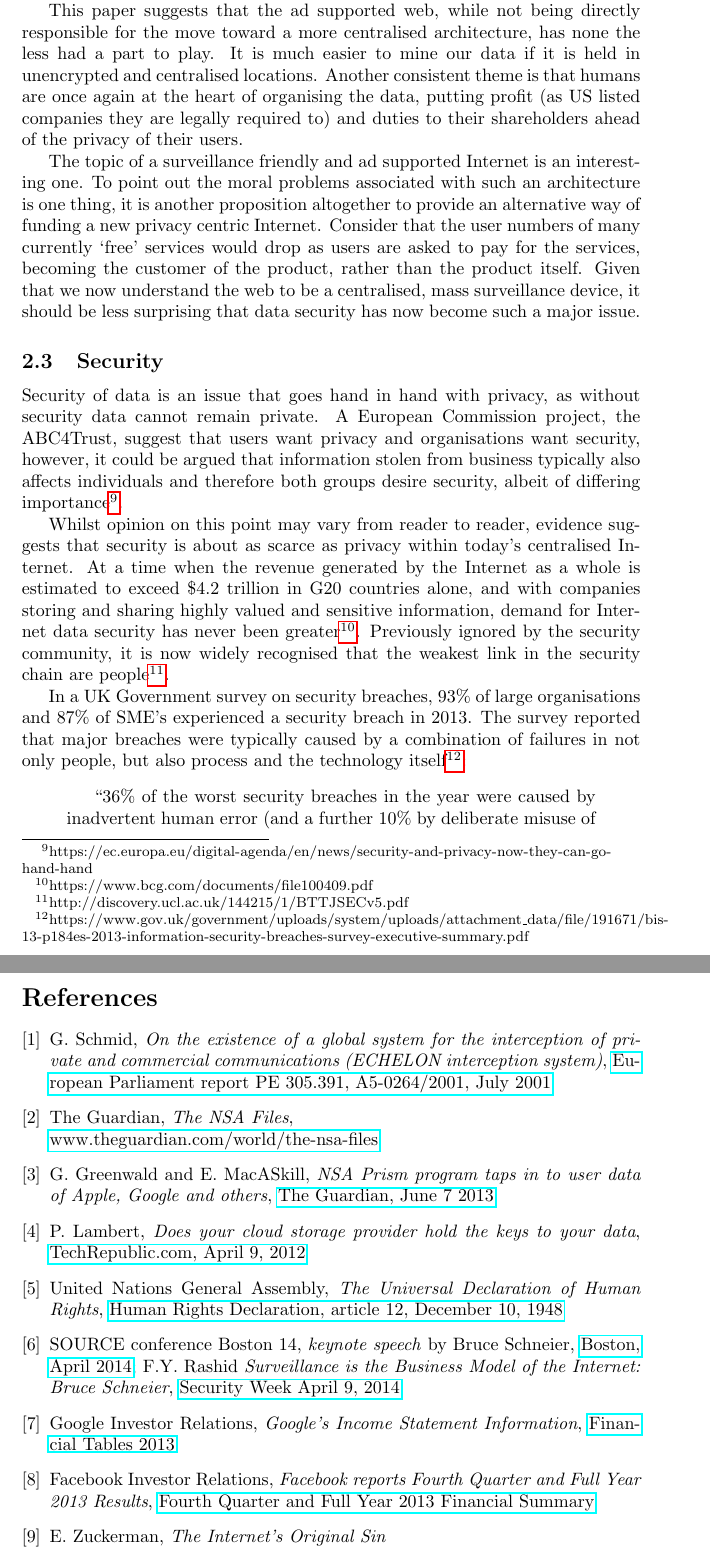
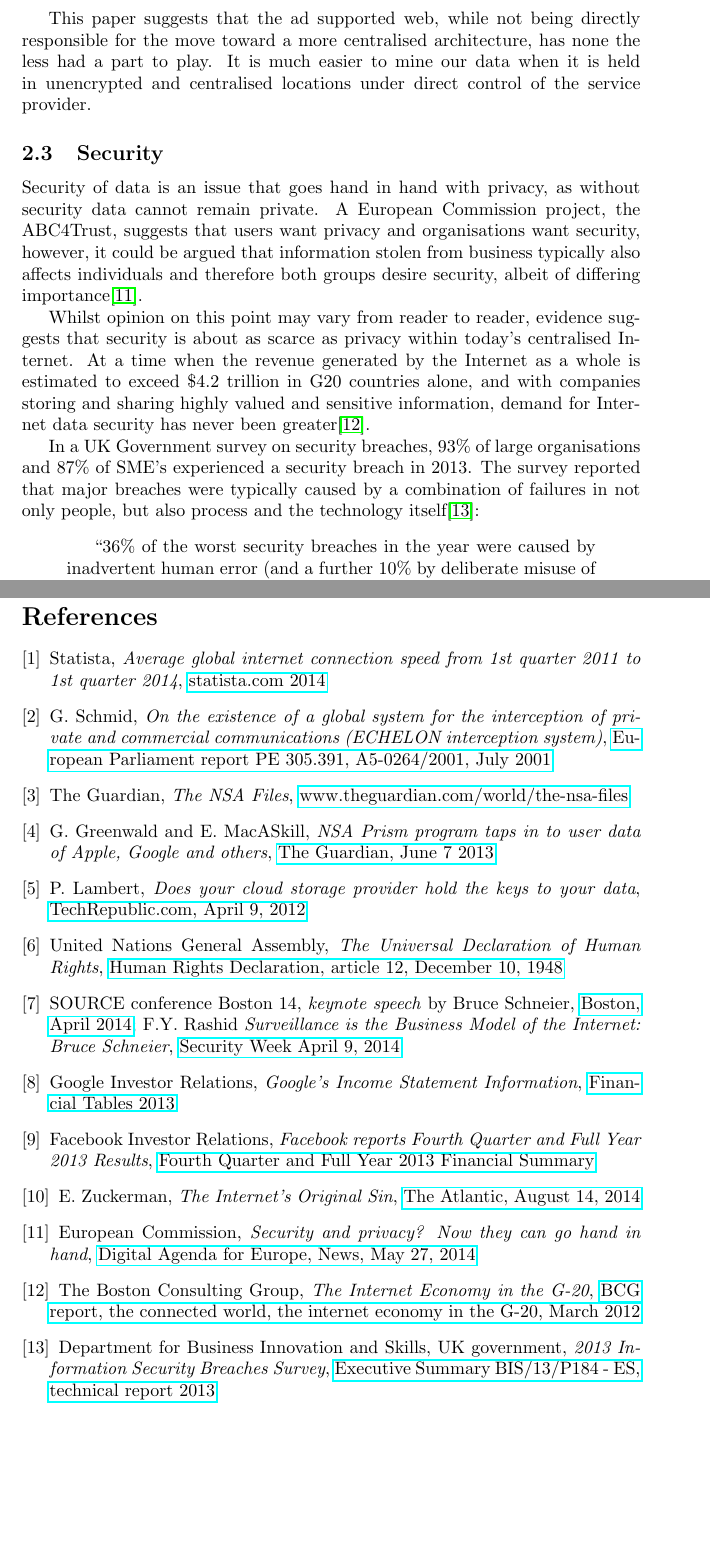
Before and after one commit to benjaminbollen/MaidSafe-papers, a LaTeX paper (AdamSymp/SAFEnetwork.tex): two parts of pages 5 and 11 of 11, joined at a grey line, cut so that both start at the same text, the shorter picture padded with empty space. Compiled offline with pdfLaTeX.

Commit message:
More edites, section 2

```diff
--- a/AdamSymp/SAFEnetwork.tex
+++ b/AdamSymp/SAFEnetwork.tex
@@ -178,54 +178,31 @@ has driven Internet adoption and has enabled many of today\textquoteright s
 This paper suggests that the ad supported web, while not being directly
 responsible for the move toward a more centralised architecture, has
 none the less had a part to play. It is much easier to mine our data
-if it is held in unencrypted and centralised locations. Another consistent
-theme is that humans are once again at the heart of organising the
-data, putting profit (as US listed companies they are legally required
-to) and duties to their shareholders ahead of the privacy of their
-users.
+when it is held in unencrypted and centralised locations under direct control of the service provider.
 
-The topic of a surveillance friendly and ad supported Internet is
-an interesting one. To point out the moral problems associated with
-such an architecture is one thing, it is another proposition altogether
-to provide an alternative way of funding a new privacy centric Internet.
-Consider that the user numbers of many currently \textquoteleft free\textquoteright{}
-services would drop as users are asked to pay for the services, becoming
-the customer of the product, rather than the product itself. Given
-that we now understand the web to be a centralised, mass surveillance
-device, it should be less surprising that data security has now become
-such a major issue.
 
 
 \subsection{Security}
 
 Security of data is an issue that goes hand in hand with privacy,
 as without security data cannot remain private. A European Commission
-project, the ABC4Trust, suggest that users want privacy and organisations
+project, the ABC4Trust, suggests that users want privacy and organisations
 want security, however, it could be argued that information stolen
 from business typically also affects individuals and therefore both
-groups desire security, albeit of differing importance%
-\footnote{https://ec.europa.eu/digital-agenda/en/news/security-and-privacy-now-they-can-go-hand-hand%
-}.
+groups desire security, albeit of differing importance\cite{euABC4Trust}.
 
 Whilst opinion on this point may vary from reader to reader, evidence
 suggests that security is about as scarce as privacy within today\textquoteright s
 centralised Internet. At a time when the revenue generated by the
 Internet as a whole is estimated to exceed \$4.2 trillion in G20 countries
 alone, and with companies storing and sharing highly valued and sensitive
-information, demand for Internet data security has never been greater%
-\footnote{https://www.bcg.com/documents/file100409.pdf%
-}. Previously ignored by the security community, it is now widely recognised
-that the weakest link in the security chain are people%
-\footnote{http://discovery.ucl.ac.uk/144215/1/BTTJSECv5.pdf%
-}.
+information, demand for Internet data security has never been greater\cite{bcg12}. %Previously ignored by the security community, it is now widely recognised that the weakest link in the security chain are people \footnote{http://discovery.ucl.ac.uk/144215/1/BTTJSECv5.pdf}.
 
 In a UK Government survey on security breaches, 93\% of large organisations
 and 87\% of SME\textquoteright s experienced a security breach in
 2013. The survey reported that major breaches were typically caused
 by a combination of failures in not only people, but also process
-and the technology itself%
-\footnote{https://www.gov.uk/government/uploads/system/uploads/attachment\_data/file/191671/bis-13-p184es-2013-information-security-breaches-survey-executive-summary.pdf%
-}:
+and the technology itself\cite{ukgov13}:
 \begin{quotation}
 \textquotedblleft 36\% of the worst security breaches in the year
 were caused by inadvertent human error (and a further 10\% by deliberate
@@ -534,9 +511,11 @@ also removing servers, which act as a central point of weakness.
 
 \begin{thebibliography}{9}
 
+\bibitem{statisticaInternet14} Statista, \emph{Average global internet connection speed from 1st quarter 2011 to 1st quarter 2014}, \href{http://www.statista.com/statistics/204954/average-internet-connection-speed-worldwide/}{statista.com 2014}
+
 \bibitem{Schmid01} G. Schmid, \emph{On the existence of a global system for the interception of private and commercial communications (ECHELON interception system)}, \href{http://www.europarl.europa.eu/sides/getDoc.do?pubRef=-//EP//TEXT+REPORT+A5-2001-0264+0+DOC+XML+V0//EN}{European Parliament report PE 305.391, A5-0264/2001, July 2001}
 
-\bibitem{guardianNSA} The Guardian, \emph{The NSA Files},\\ \href{http://www.theguardian.com/world/the-nsa-files}{www.theguardian.com/world/the-nsa-files}
+\bibitem{guardianNSA} The Guardian, \emph{The NSA Files}, \href{http://www.theguardian.com/world/the-nsa-files}{www.theguardian.com/world/the-nsa-files}
 
 \bibitem{guardian13} G. Greenwald and E. MacASkill, \emph{NSA Prism program taps in to user data of Apple, Google and others}, \href{http://www.theguardian.com/world/2013/jun/06/us-tech-giants-nsa-data}{The Guardian, June 7 2013}
 
@@ -550,7 +529,13 @@ also removing servers, which act as a central point of weakness.
 
 \bibitem{facebook13} Facebook Investor Relations, \emph{Facebook reports Fourth Quarter and Full Year 2013 Results}, \href{http://investor.fb.com/releasedetail.cfm?ReleaseID=821954}{Fourth Quarter and Full Year 2013 Financial Summary}
 
-\bibitem{zuckerman14} E. Zuckerman, \emph{The Internet's Original Sin}
+\bibitem{zuckerman14} E. Zuckerman, \emph{The Internet's Original Sin}, \href{http://www.theatlantic.com/technology/archive/2014/08/advertising-is-the-internets-original-sin/376041/}{The Atlantic, August 14, 2014}
+
+\bibitem{euABC4Trust} European Commission, \emph{Security and privacy? Now they can go hand in hand}, \href{https://ec.europa.eu/digital-agenda/en/news/security-and-privacy-now-they-can-go-hand-hand}{Digital Agenda for Europe, News, May 27, 2014}
+
+\bibitem{bcg12} The Boston Consulting Group, \emph{The Internet Economy in the G-20}, \href{https://www.bcg.com/documents/file100409.pdf}{BCG report, the connected world, the internet economy in the G-20, March 2012}
+
+\bibitem{ukgov13} Department for Business Innovation and Skills, UK government, \emph{2013 Information Security Breaches Survey}, \href{https://www.gov.uk/government/uploads/system/uploads/attachment_data/file/191671/bis-13-p184es-2013-information-security-breaches-survey-executive-summary.pdf}{Executive Summary BIS/13/P184 - ES, technical report 2013}
 
 \end{thebibliography}
 \end{document}
```
Also changed, not shown: AdamSymp/SAFEnetwork.tex (2 more changed lines).
